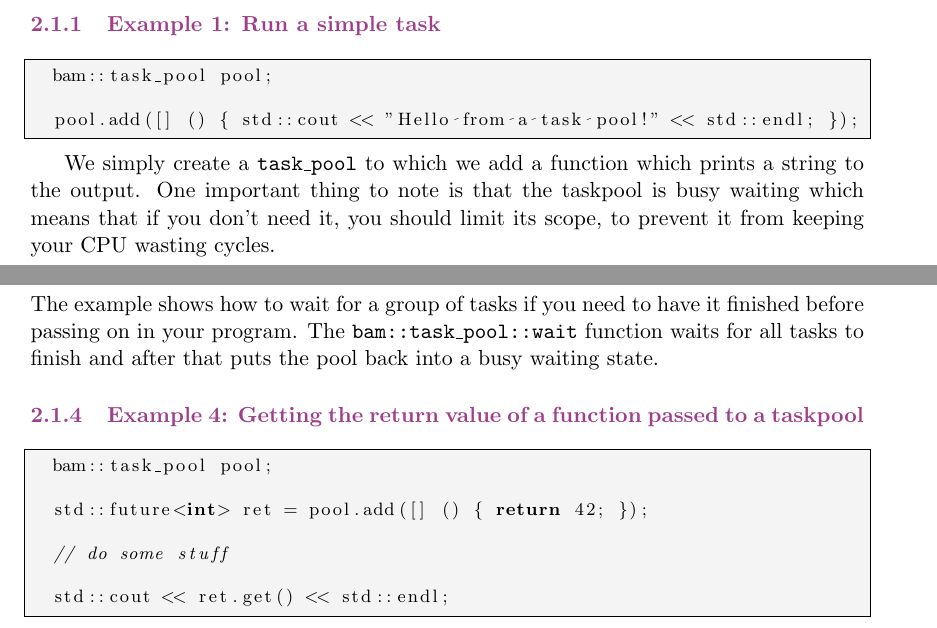
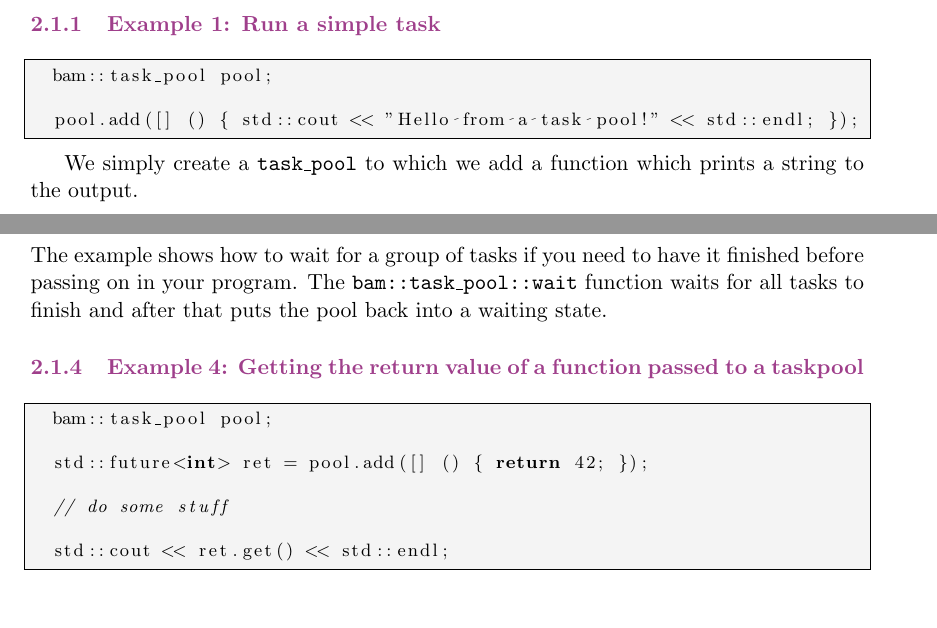
Before and after one commit to StephanDollberg/BAM, a LaTeX document (doc.tex): two parts of pages 4 and 5 of 7, joined at a grey line, cut so that both start at the same text, the shorter picture padded with empty space. Compiled offline with pdfLaTeX.

Commit message:
updated docs

```diff
--- a/doc.tex
+++ b/doc.tex
@@ -184,7 +184,7 @@ The following examples will make the use pretty clear:
 
 \end{lstlisting}
 
-We simply create a \texttt{task\_pool} to which we add a function which prints a string to the output. One important thing to note is that the taskpool is busy waiting which means that if you don't need it, you should limit its scope, to prevent it from keeping your CPU wasting cycles.
+We simply create a \texttt{task\_pool} to which we add a function which prints a string to the output.
 
 \subsubsection{Example 2: Run a task with arguments}
 \begin{lstlisting}
@@ -203,7 +203,7 @@ This time we run a function which takes an argument. The interface for \texttt{b
 
   pool.wait();
 \end{lstlisting}
-The example shows how to wait for a group of tasks if you need to have it finished before passing on in your program. The \texttt{bam::task\_pool::wait} function waits for all tasks to finish and after that puts the pool back into a busy waiting state.
+The example shows how to wait for a group of tasks if you need to have it finished before passing on in your program. The \texttt{bam::task\_pool::wait} function waits for all tasks to finish and after that puts the pool back into a waiting state.
 
 \subsubsection{Example 4: Getting the return value of a function passed to a taskpool}
 \begin{lstlisting}
```
Also changed, not shown: doc.tex (1 more changed lines), 1 other file.
